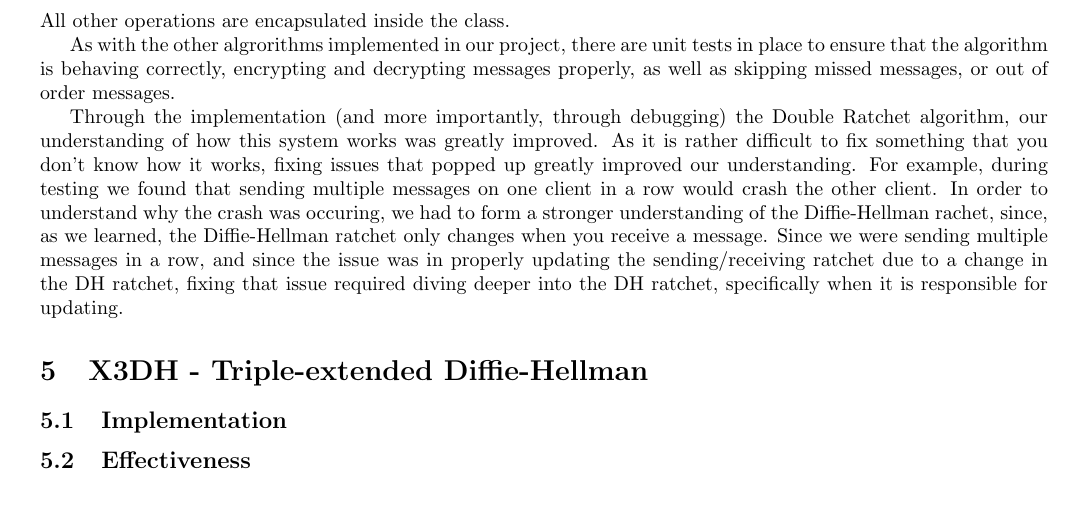
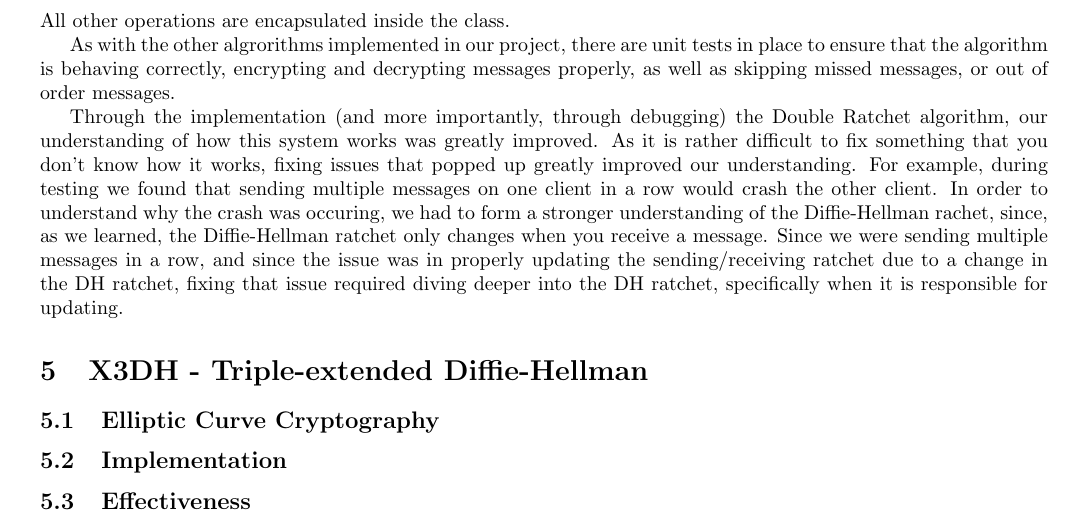
Before and after one commit to akeuben/ok_messenger, a LaTeX document (report/report.tex): part of page 8 of 8, cut so that both start at the same text. Compiled offline with pdfLaTeX.

Commit message:
Add additional subsection under X3DH

```diff
--- a/report/report.tex
+++ b/report/report.tex
@@ -49,6 +49,9 @@
 \section{X3DH - Triple-extended Diffie-Hellman}
 \input{./X3DH/main.tex}
 
+\subsection{Elliptic Curve Cryptography}
+\input{./X3DH/elliptic.tex}
+
 \subsection{Implementation}
 \input{./X3DH/implementation.tex}
 
```
Also changed, not shown: report/X3DH/elliptic.tex (added).
